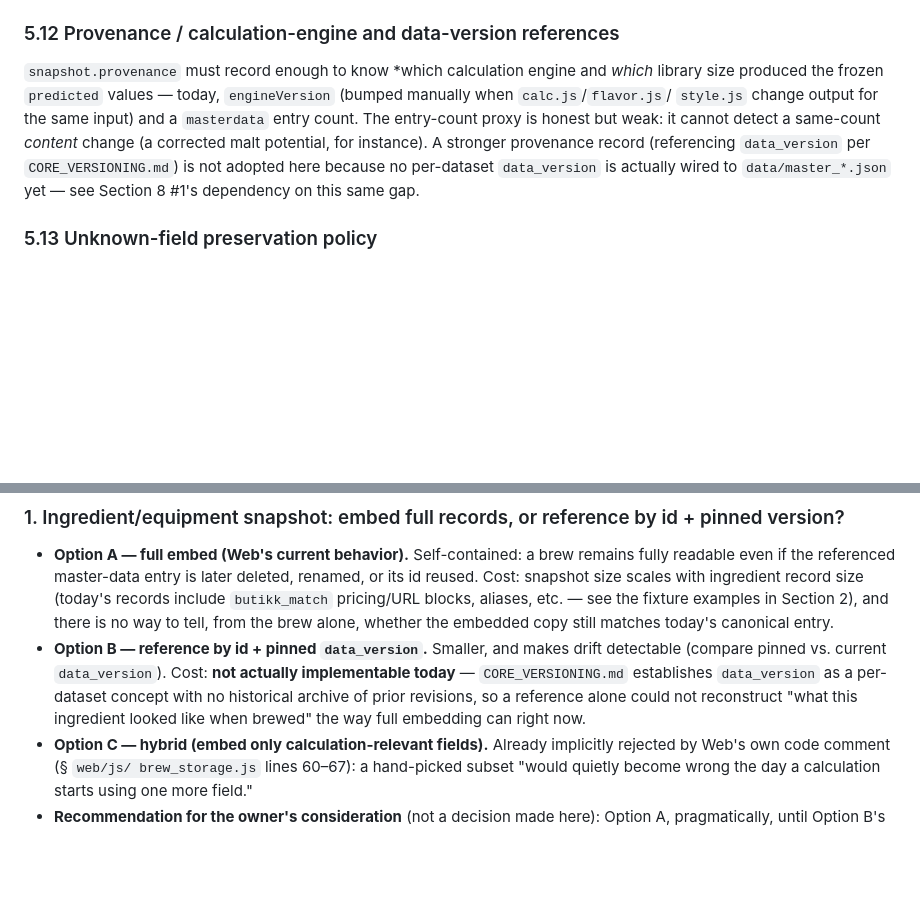
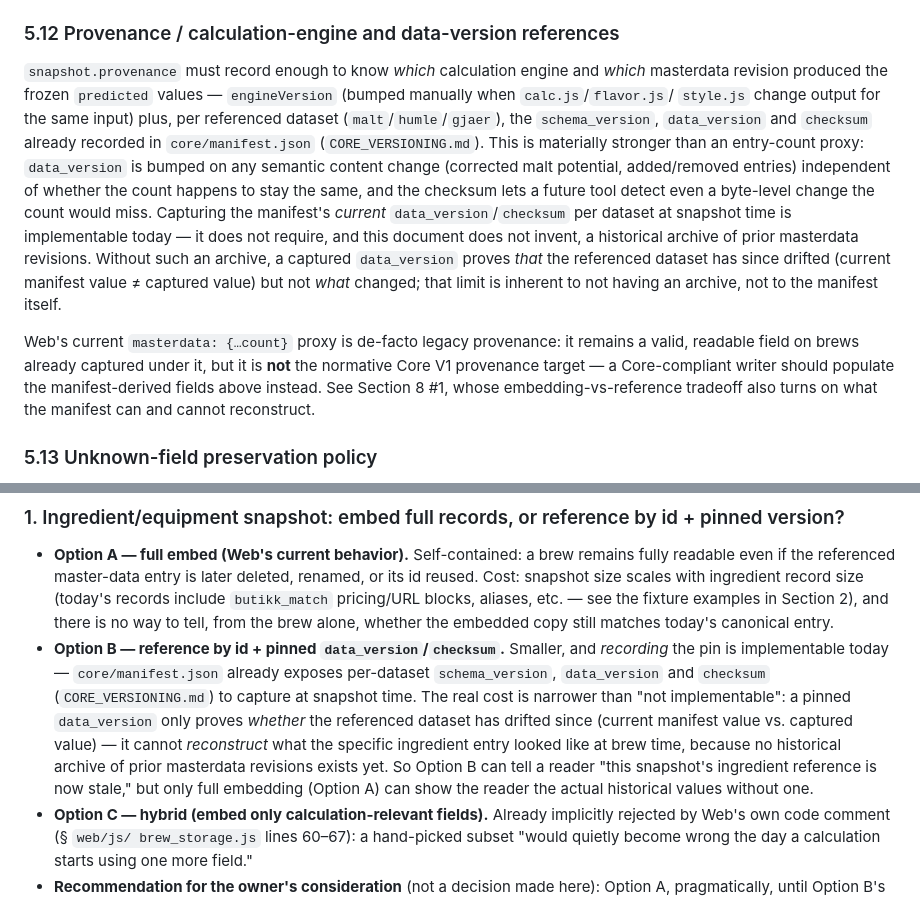
Before and after one commit to Joludvig/kvernhaug-brygghus, a Markdown page: docs/development/CORE_KBHBREW_V1.md, 2 parts joined by grey strips. GitHub-like rendering; blank space fills up the shorter version.

```diff
--- a/docs/development/CORE_KBHBREW_V1.md
+++ b/docs/development/CORE_KBHBREW_V1.md
@@ -415,16 +437,31 @@ field, unlike App's current single `date`.
 
 ### 5.12 Provenance / calculation-engine and data-version references
 
-`snapshot.provenance` must record enough to know *which calculation
-engine and *which* library size produced the frozen `predicted` values
-— today, `engineVersion` (bumped manually when `calc.js`/`flavor.js`/
-`style.js` change output for the same input) and a `masterdata` entry
-count. The entry-count proxy is honest but weak: it cannot detect a
-same-count *content* change (a corrected malt potential, for instance).
-A stronger provenance record (referencing `data_version` per
-`CORE_VERSIONING.md`) is not adopted here because no per-dataset
-`data_version` is actually wired to `data/master_*.json` yet — see
-Section 8 #1's dependency on this same gap.
+`snapshot.provenance` must record enough to know *which* calculation
+engine and *which* masterdata revision produced the frozen `predicted`
+values — `engineVersion` (bumped manually when `calc.js`/`flavor.js`/
+`style.js` change output for the same input) plus, per referenced
+dataset (`malt`/`humle`/`gjaer`), the `schema_version`, `data_version`
+and `checksum` already recorded in `core/manifest.json`
+(`CORE_VERSIONING.md`). This is materially stronger than an entry-count
+proxy: `data_version` is bumped on any semantic content change
+(corrected malt potential, added/removed entries) independent of
+whether the count happens to stay the same, and the checksum lets a
+future tool detect even a byte-level change the count would miss.
+Capturing the manifest's *current* `data_version`/`checksum` per
+dataset at snapshot time is implementable today — it does not require,
+and this document does not invent, a historical archive of prior
+masterdata revisions. Without such an archive, a captured
+`data_version` proves *that* the referenced dataset has since drifted
+(current manifest value ≠ captured value) but not *what* changed; that
+limit is inherent to not having an archive, not to the manifest itself.
+
+Web's current `masterdata: {…count}` proxy is de-facto legacy
+provenance: it remains a valid, readable field on brews already
+captured under it, but it is **not** the normative Core V1 provenance
+target — a Core-compliant writer should populate the manifest-derived
+fields above instead. See Section 8 #1, whose embedding-vs-reference
+tradeoff also turns on what the manifest can and cannot reconstruct.
 
 ### 5.13 Unknown-field preservation policy
 
@@ -593,13 +630,18 @@ Section 8's items are resolved (see Section 8's closing note).
   examples in Section 2), and there is no way to tell, from the brew
   alone, whether the embedded copy still matches today's canonical
   entry.
-- **Option B — reference by id + pinned `data_version`.** Smaller,
-  and makes drift detectable (compare pinned vs. current
-  `data_version`). Cost: **not actually implementable today** —
-  `CORE_VERSIONING.md` establishes `data_version` as a per-dataset
-  concept with no historical archive of prior revisions, so a
-  reference alone could not reconstruct "what this ingredient looked
-  like when brewed" the way full embedding can right now.
+- **Option B — reference by id + pinned `data_version`/`checksum`.**
+  Smaller, and *recording* the pin is implementable today —
+  `core/manifest.json` already exposes per-dataset `schema_version`,
+  `data_version` and `checksum` (`CORE_VERSIONING.md`) to capture at
+  snapshot time. The real cost is narrower than "not implementable":
+  a pinned `data_version` only proves *whether* the referenced dataset
+  has drifted since (current manifest value vs. captured value) — it
+  cannot *reconstruct* what the specific ingredient entry looked like
+  at brew time, because no historical archive of prior masterdata
+  revisions exists yet. So Option B can tell a reader "this snapshot's
+  ingredient reference is now stale," but only full embedding (Option
+  A) can show the reader the actual historical values without one.
 - **Option C — hybrid (embed only calculation-relevant fields).**
   Already implicitly rejected by Web's own code comment (§ `web/js/
   brew_storage.js` lines 60–67): a hand-picked subset "would quietly
```
Also changed, not shown: other parts of docs/development/CORE_KBHBREW_V1.md (+82 -33 lines).
